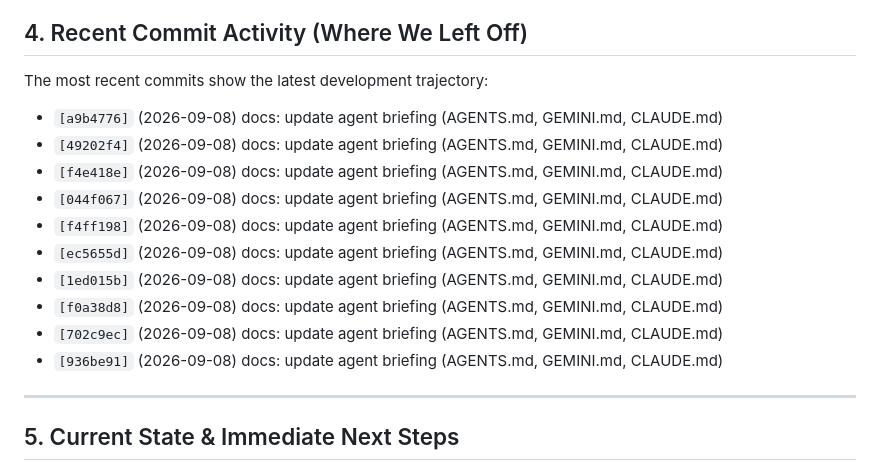
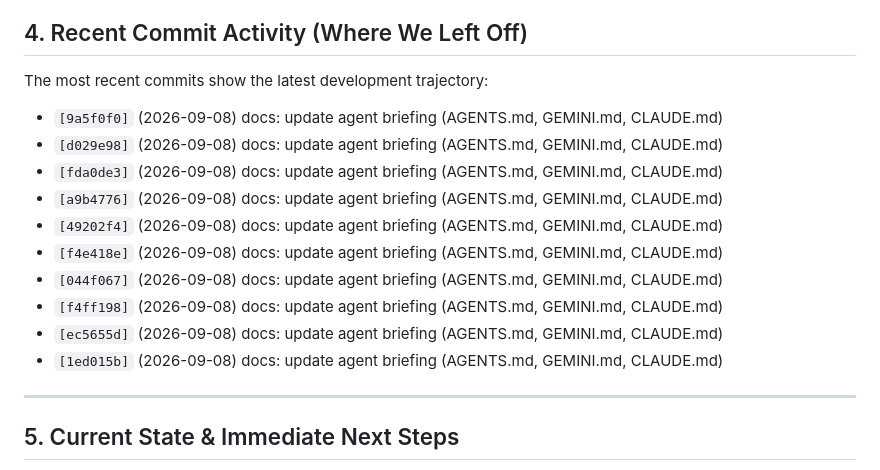
Before and after one commit to webdev0814/jasonsant.dev, a Markdown page: AGENTS.md, the part around the change. Drawn GitHub-style.

Commit message:
docs: update agent briefing (AGENTS.md, GEMINI.md, CLAUDE.md)

```diff
--- a/AGENTS.md
+++ b/AGENTS.md
@@ -38,6 +38,9 @@ python3 <entrypoint>.py
 
 ## 4. Recent Commit Activity (Where We Left Off)
 The most recent commits show the latest development trajectory:
+- `[9a5f0f0]` (2026-09-08) docs: update agent briefing (AGENTS.md, GEMINI.md, CLAUDE.md)
+- `[d029e98]` (2026-09-08) docs: update agent briefing (AGENTS.md, GEMINI.md, CLAUDE.md)
+- `[fda0de3]` (2026-09-08) docs: update agent briefing (AGENTS.md, GEMINI.md, CLAUDE.md)
 - `[a9b4776]` (2026-09-08) docs: update agent briefing (AGENTS.md, GEMINI.md, CLAUDE.md)
 - `[49202f4]` (2026-09-08) docs: update agent briefing (AGENTS.md, GEMINI.md, CLAUDE.md)
 - `[f4e418e]` (2026-09-08) docs: update agent briefing (AGENTS.md, GEMINI.md, CLAUDE.md)
@@ -45,9 +48,6 @@ The most recent commits show the latest development trajectory:
 - `[f4ff198]` (2026-09-08) docs: update agent briefing (AGENTS.md, GEMINI.md, CLAUDE.md)
 - `[ec5655d]` (2026-09-08) docs: update agent briefing (AGENTS.md, GEMINI.md, CLAUDE.md)
 - `[1ed015b]` (2026-09-08) docs: update agent briefing (AGENTS.md, GEMINI.md, CLAUDE.md)
-- `[f0a38d8]` (2026-09-08) docs: update agent briefing (AGENTS.md, GEMINI.md, CLAUDE.md)
-- `[702c9ec]` (2026-09-08) docs: update agent briefing (AGENTS.md, GEMINI.md, CLAUDE.md)
-- `[936be91]` (2026-09-08) docs: update agent briefing (AGENTS.md, GEMINI.md, CLAUDE.md)
 
 ---
 
```
